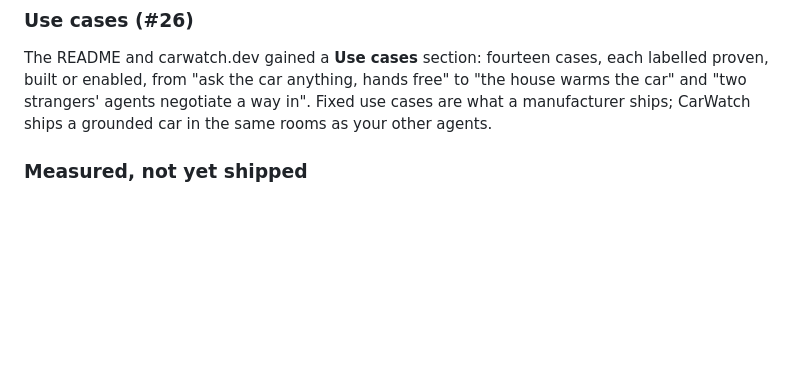
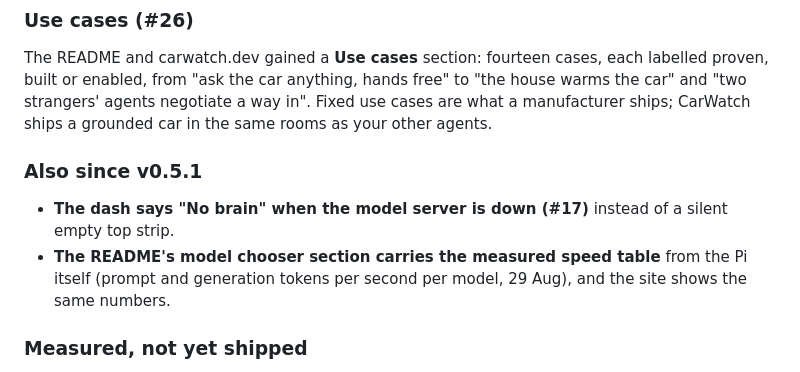
Before and after one commit to ThinkOffApp/CarWatch, a Markdown page: docs/RELEASE_NOTES.md, the part around the change. Drawn GitHub-style; blank space fills up the shorter version.

Commit message:
docs: v0.6.0 notes also list #17 (No brain strip) and the measured model-speed table (hermes's catch)
Co-Authored-By: Claude Fable 5.1 <noreply@anthropic.com>

```diff
--- a/docs/RELEASE_NOTES.md
+++ b/docs/RELEASE_NOTES.md
@@ -22,6 +22,11 @@ Three merges from one evening's repo review (#23), all about what happens around
 ### Use cases (#26)
 
 The README and carwatch.dev gained a **Use cases** section: fourteen cases, each labelled proven, built or enabled, from "ask the car anything, hands free" to "the house warms the car" and "two strangers' agents negotiate a way in". Fixed use cases are what a manufacturer ships; CarWatch ships a grounded car in the same rooms as your other agents.
+
+### Also since v0.5.1
+
+- **The dash says "No brain" when the model server is down (#17)** instead of a silent empty top strip.
+- **The README's model chooser section carries the measured speed table** from the Pi itself (prompt and generation tokens per second per model, 29 Aug), and the site shows the same numbers.
 
 ### Measured, not yet shipped
 
```
